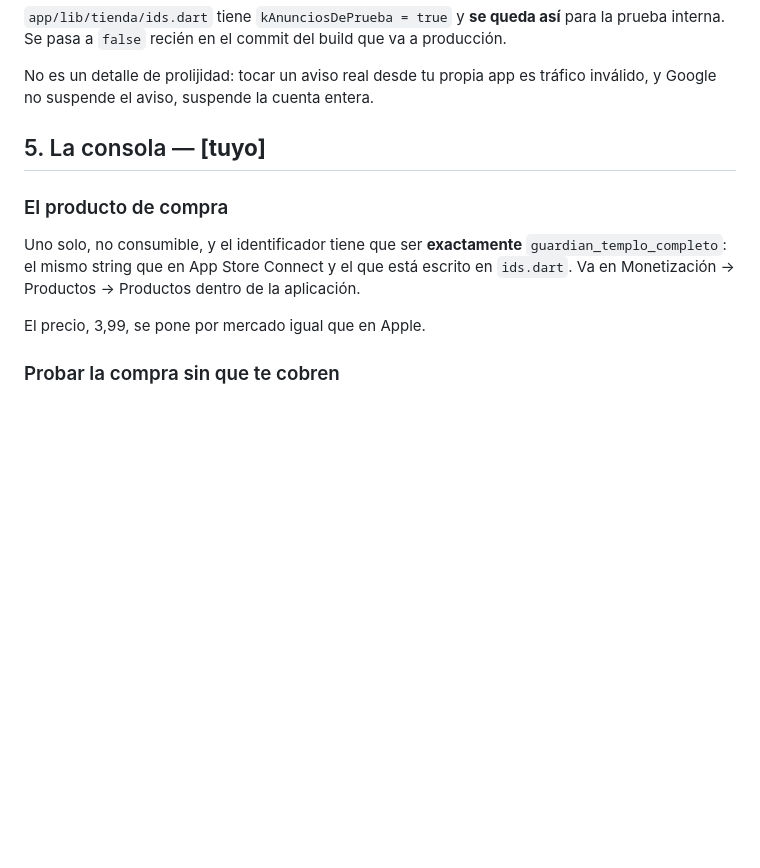
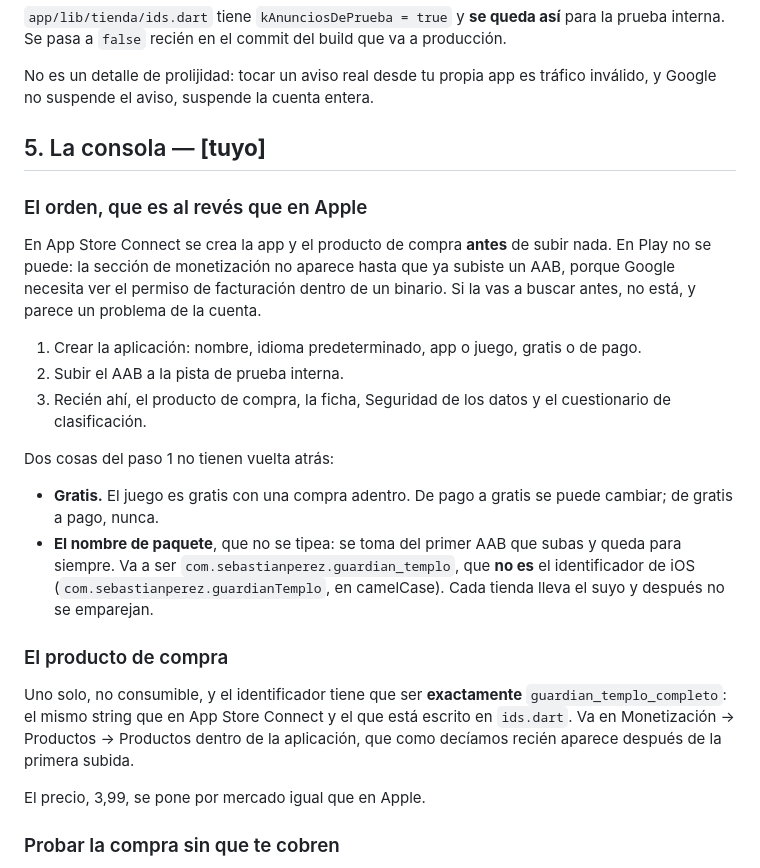
Before and after one commit to spcolonna/ElGuardianDelTemplo, a Markdown page: PUBLICAR_ANDROID.md, the part around the change. GitHub-like rendering; blank space fills up the shorter version.

Commit message:
El orden de la consola de Play, que es al revés que el de Apple
El documento daba a entender que subir el AAB y dar de alta el producto de
compra eran cosas independientes. No lo son: en Play la sección de
monetización no existe hasta que subiste un binario con el permiso de
facturación adentro. Quien lo busque antes no lo encuentra y va a creer que
algo anda mal en la cuenta.

De paso quedan escritas las dos decisiones del alta que no tienen vuelta
atrás: gratis —de gratis a pago no se puede volver— y el nombre de paquete,
que no se tipea sino que se toma del primer AAB y no es el mismo que el
identificador de iOS.

Co-Authored-By: Claude Opus 5 <noreply@anthropic.com>

```diff
--- a/PUBLICAR_ANDROID.md
+++ b/PUBLICAR_ANDROID.md
@@ -93,12 +93,35 @@ tráfico inválido, y Google no suspende el aviso, suspende la cuenta entera.
 
 ## 5. La consola — **[tuyo]**
 
+### El orden, que es al revés que en Apple
+
+En App Store Connect se crea la app y el producto de compra **antes** de subir
+nada. En Play no se puede: la sección de monetización no aparece hasta que ya
+subiste un AAB, porque Google necesita ver el permiso de facturación dentro de
+un binario. Si la vas a buscar antes, no está, y parece un problema de la
+cuenta.
+
+1. Crear la aplicación: nombre, idioma predeterminado, app o juego, gratis o
+   de pago.
+2. Subir el AAB a la pista de prueba interna.
+3. Recién ahí, el producto de compra, la ficha, Seguridad de los datos y el
+   cuestionario de clasificación.
+
+Dos cosas del paso 1 no tienen vuelta atrás:
+
+- **Gratis.** El juego es gratis con una compra adentro. De pago a gratis se
+  puede cambiar; de gratis a pago, nunca.
+- **El nombre de paquete**, que no se tipea: se toma del primer AAB que subas y
+  queda para siempre. Va a ser `com.sebastianperez.guardian_templo`, que **no
+  es** el identificador de iOS (`com.sebastianperez.guardianTemplo`, en
+  camelCase). Cada tienda lleva el suyo y después no se emparejan.
+
 ### El producto de compra
 
 Uno solo, no consumible, y el identificador tiene que ser **exactamente**
 `guardian_templo_completo`: el mismo string que en App Store Connect y el que
 está escrito en `ids.dart`. Va en Monetización → Productos → Productos dentro
-de la aplicación.
+de la aplicación, que como decíamos recién aparece después de la primera subida.
 
 El precio, 3,99, se pone por mercado igual que en Apple.
 
```
